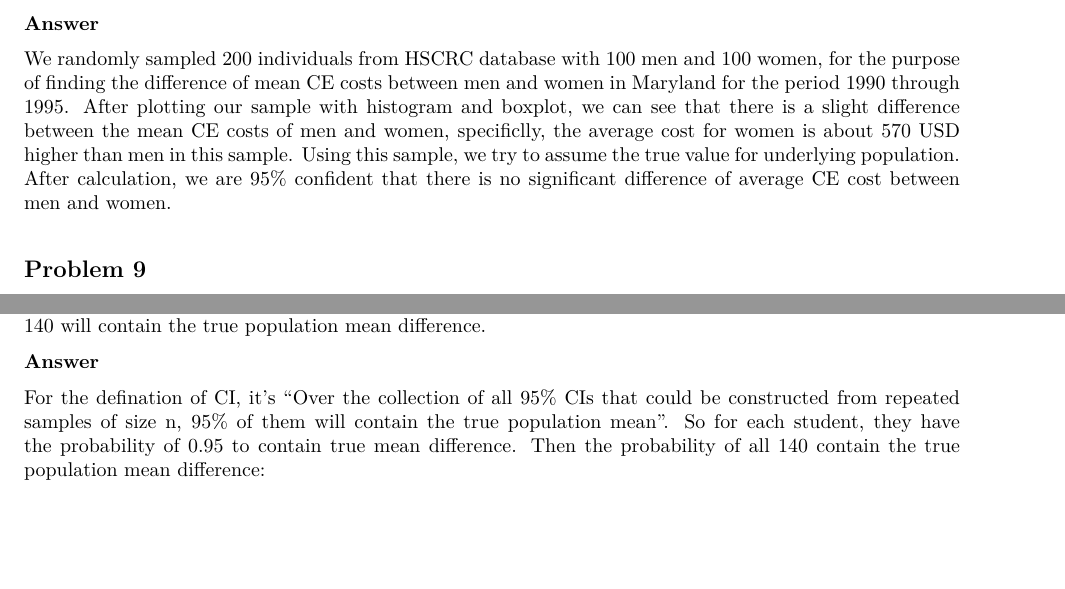
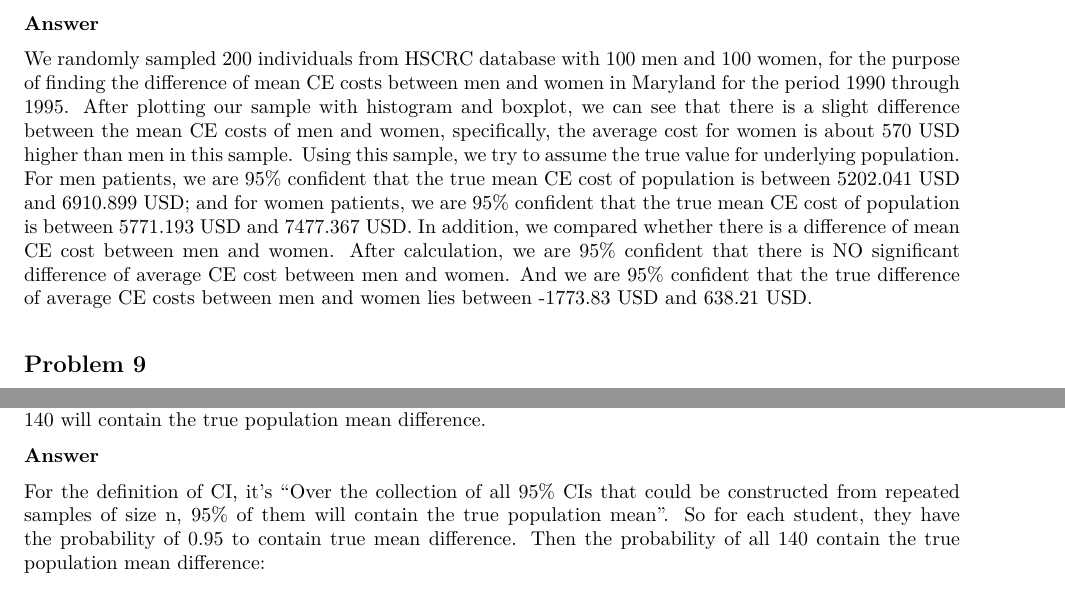
Before and after one commit to WenshanQu/wq2160_bm_hw3, an R Markdown document (P8130_hw3_wq2160.Rmd): two parts of pages 10 and 11 of 11, joined at a grey line, cut so that both start at the same text, the shorter picture padded with empty space. The pictures show the output file P8130_hw3_wq2160.pdf that the author committed with the source.

Commit message:
modify Problem 8

````diff
--- a/P8130_hw3_wq2160.Rmd
+++ b/P8130_hw3_wq2160.Rmd
@@ -309,8 +309,9 @@ Use your results from Sample A: graphs, estimates, confidence intervals, and/or
 
 **Answer**
 
-We randomly sampled 200 individuals from HSCRC database with 100 men and 100 women, for the purpose of finding the difference of mean CE costs between men and women in Maryland for the period 1990 through 1995. After plotting our sample with histogram and boxplot, we can see that there is a slight difference between the mean CE costs of men and women, specificlly, the average cost for women is about 570 USD higher than men in this sample.
-Using this sample, we try to assume the true value for underlying population. After calculation, we are 95% confident that there is no significant difference of average CE cost between men and women.
+We randomly sampled 200 individuals from HSCRC database with 100 men and 100 women, for the purpose of finding the difference of mean CE costs between men and women in Maryland for the period 1990 through 1995. After plotting our sample with histogram and boxplot, we can see that there is a slight difference between the mean CE costs of men and women, specifically, the average cost for women is about 570 USD higher than men in this sample.
+Using this sample, we try to assume the true value for underlying population. For men patients, we are 95% confident that the true mean CE cost of population is between 5202.041 USD and 6910.899 USD; and for women patients, we are 95% confident that the true mean CE cost of population is between 5771.193 USD and 7477.367 USD.
+In addition, we compared whether there is a difference of mean CE cost between men and women. After calculation, we are 95% confident that there is NO significant difference of average CE cost between men and women. And we are 95% confident that the true difference of average CE costs between men and women lies between -1773.83 USD and 638.21 USD.
 
 ## Problem 9
 Now for the truth, which we have the luxury of knowing in this problem set. Compute the actual mean CE cost for men and for women for the whole population (CE8130entire.csv). Also calculate the difference. Do your 95% CIs include the true means?
@@ -346,7 +347,7 @@ If each student in a class of 140 calculates a 95% confidence interval for ( µ
 
 **Answer**
 
-For the defination of CI, it's "Over the collection of all 95% CIs that could be constructed from repeated samples of size n, 95% of them will contain the true population mean". So for each student, they have the probability of 0.95 to contain true mean difference.
+For the definition of CI, it's "Over the collection of all 95% CIs that could be constructed from repeated samples of size n, 95% of them will contain the true population mean". So for each student, they have the probability of 0.95 to contain true mean difference.
 Then the probability of all 140 contain the true population mean difference:
 ```{r}
 ## Expectation
````
Also changed, not shown: P8130_hw3_wq2160.html (deleted), P8130_hw3_wq2160.md (deleted), P8130_hw3_wq2160.pdf, 1 other file.
